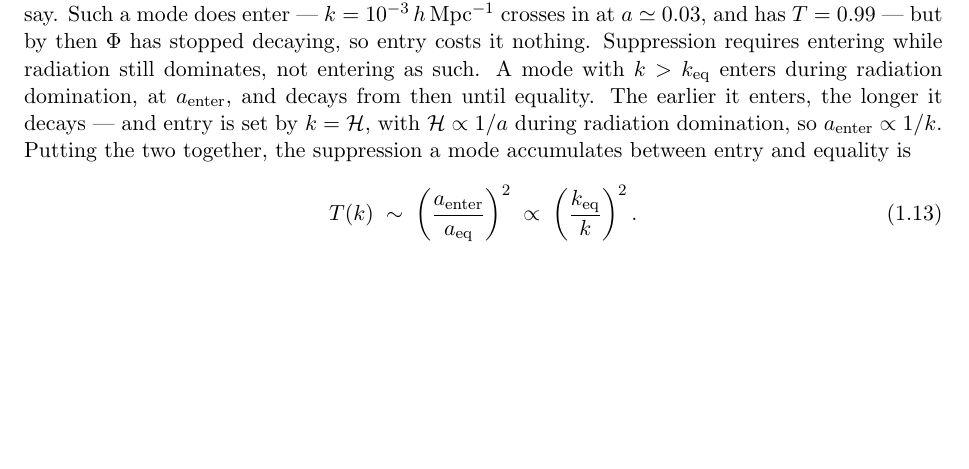
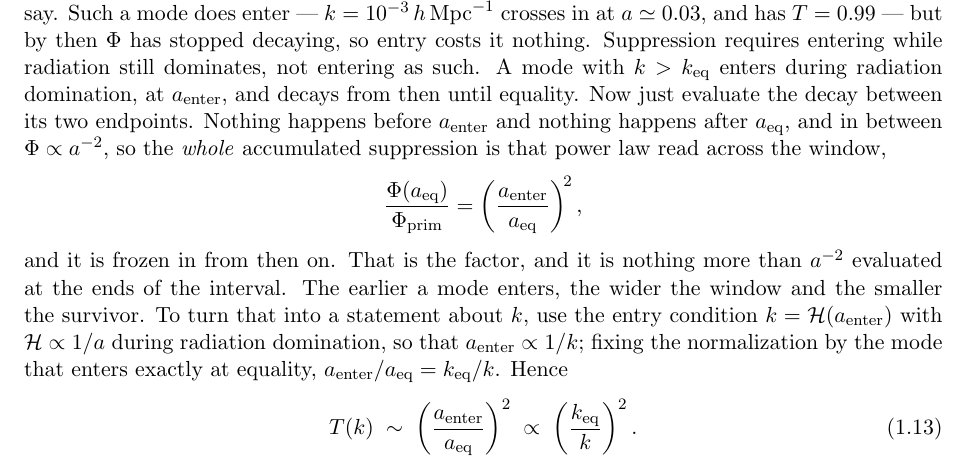
Before and after one commit to MinhMPA/EFT-with-FFT, a LaTeX document (PT_lectures.tex): part of page 12 of 20, cut so that both start at the same text, the shorter picture padded with empty space. Compiled offline with pdfLaTeX.

Commit message:
Show the (a_enter/a_eq)^2 factor instead of asserting it
The text said a mode 'decays from then until equality' and jumped straight to
the result, leaving the reader to supply the one step that matters: the factor
is just Phi ~ a^-2 evaluated at the two ends of the window. Nothing happens
before entry, nothing happens after equality, so the total suppression is the
ratio of the endpoints raised to the decay index -- not a rate, an accumulated
factor, frozen in afterwards. That is now displayed as its own line.

The k-dependence is then separated out as a second step rather than folded into
the same sentence: entry means k = cH(a_enter), cH ~ 1/a in radiation
domination gives a_enter ~ 1/k, and normalizing on the mode that enters at
equality turns a_enter/a_eq into k_eq/k.

Checked what the argument does and does not deliver. It gets the scaling: the
measured log-slope of T runs -1.31, -1.67, -1.80, -1.86, -1.92, -1.94 over
successive decades, approaching -2. It does not get the prefactor -- T/(k_eq/k)^2
varies by 29x over 3k_eq < k < 1000, which drops to 2.9x once the Meszaros
logarithm is included, so the log is most of the residual and the rest is the
smooth shape of the transition through equality.

```diff
--- a/PT_lectures.tex
+++ b/PT_lectures.tex
@@ -912,9 +912,21 @@ and has $T = 0.99$ --- but by then $\Phi$ has stopped decaying, so entry costs
 it nothing. Suppression requires entering while radiation still dominates, not
 entering as such. A mode with $k > k_{\rm eq}$ enters during
 radiation domination, at $a_{\rm enter}$, and decays from then until equality.
-The earlier it enters, the longer it decays --- and entry is set by $k = \cH$,
-with $\cH \propto 1/a$ during radiation domination, so $a_{\rm enter} \propto 1/k$. Putting the two together, the suppression a mode accumulates between entry and
-equality is
+Now just evaluate the decay between its two endpoints. Nothing happens before
+$a_{\rm enter}$ and nothing happens after $a_{\rm eq}$, and in between
+$\Phi \propto a^{-2}$, so the \emph{whole} accumulated suppression is that power
+law read across the window,
+\begin{equation*}
+\frac{\Phi(a_{\rm eq})}{\Phi_{\rm prim}}
+= \left(\frac{a_{\rm enter}}{a_{\rm eq}}\right)^{\!2} ,
+\end{equation*}
+and it is frozen in from then on. That is the factor, and it is nothing more
+than $a^{-2}$ evaluated at the ends of the interval. The earlier a mode enters,
+the wider the window and the smaller the survivor. To turn that into a statement
+about $k$, use the entry condition $k = \cH(a_{\rm enter})$ with
+$\cH \propto 1/a$ during radiation domination, so that
+$a_{\rm enter} \propto 1/k$; fixing the normalization by the mode that enters
+exactly at equality, $a_{\rm enter}/a_{\rm eq} = k_{\rm eq}/k$. Hence
 \begin{equation}
 T(k) \;\sim\; \left(\frac{a_{\rm enter}}{a_{\rm eq}}\right)^{2}
 \;\propto\; \left(\frac{k_{\rm eq}}{k}\right)^{2} .
```
